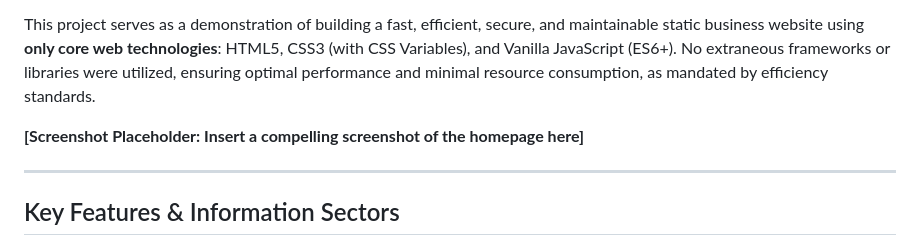
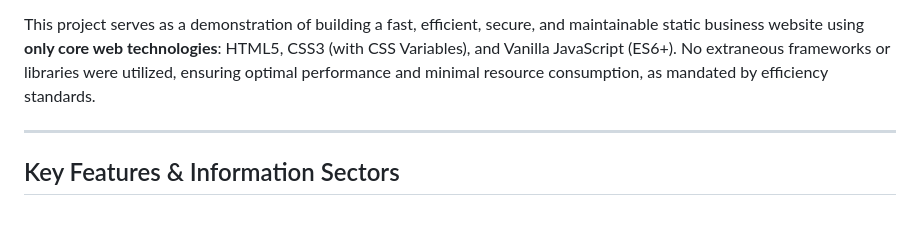
Before and after one commit to n1ghtw1re/tacobell, a Markdown page: README.md, the part around the change. Rendered like a GitHub page; blank space fills up the shorter version.

```diff
--- a/README.md
+++ b/README.md
@@ -13,8 +13,6 @@
 This repository contains the official static web presence simulation for the sole remaining restaurant franchise following the conclusion of the Franchise Wars: Taco Bell, San Angeles Division. This interface is designed according to **San Angeles Societal Harmony Protocols**, emphasizing cleanliness, efficiency, and aesthetically compliant futuristic design (predominantly whites, subdued neon purple, and sleek chrome finishes).
 
 This project serves as a demonstration of building a fast, efficient, secure, and maintainable static business website using **only core web technologies**: HTML5, CSS3 (with CSS Variables), and Vanilla JavaScript (ES6+). No extraneous frameworks or libraries were utilized, ensuring optimal performance and minimal resource consumption, as mandated by efficiency standards.
-
-**[Screenshot Placeholder: Insert a compelling screenshot of the homepage here]**
 
 ---
 
```
